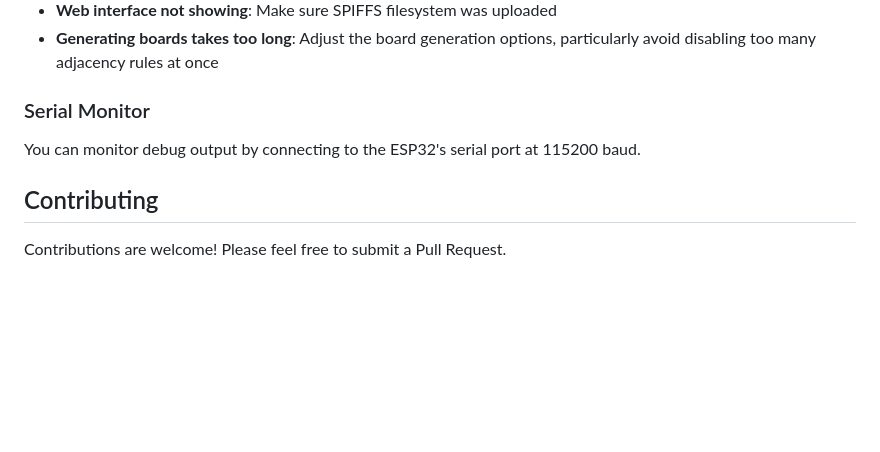
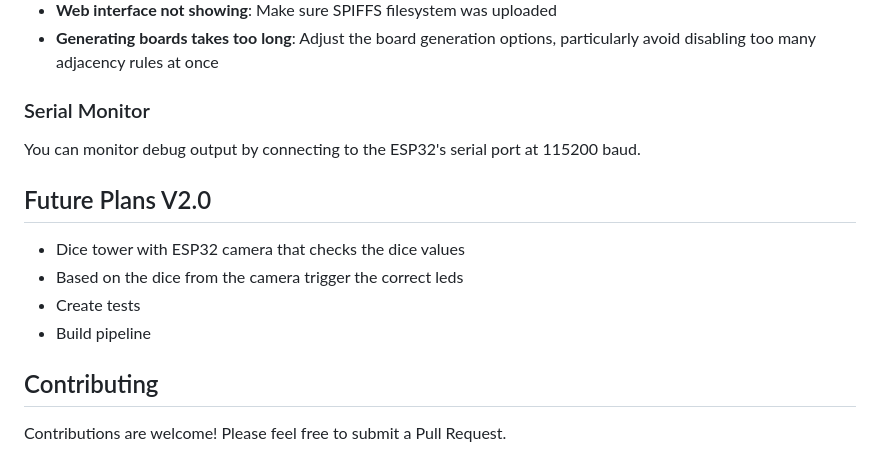
Before and after one commit to rFarinha/smart-catan, a Markdown page: README.md, the part around the change. Drawn GitHub-style; blank space fills up the shorter version.

```diff
--- a/README.md
+++ b/README.md
@@ -237,6 +237,13 @@ This automation will:
 
 You can monitor debug output by connecting to the ESP32's serial port at 115200 baud.
 
+## Future Plans V2.0
+- Dice tower with ESP32 camera that checks the dice values
+- Based on the dice from the camera trigger the correct leds
+- Create tests
+- Build pipeline
+
+
 ## Contributing
 
 Contributions are welcome! Please feel free to submit a Pull Request.
```
